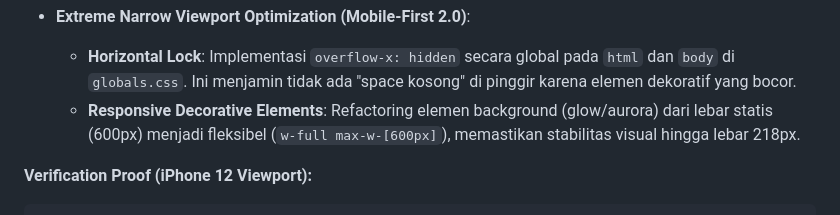
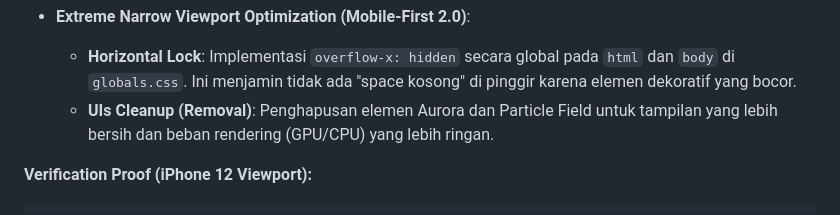
Before and after one commit to syifaradityapratama/portofolio, a Markdown page: PROJECT_MASTER_DOCUMENTATION.md, the part around the change. Drawn GitHub-style.

Commit message:
docs: sync decorative effect removal to master documentation

```diff
--- a/PROJECT_MASTER_DOCUMENTATION.md
+++ b/PROJECT_MASTER_DOCUMENTATION.md
@@ -124,7 +124,7 @@ Pendekatan desain yang memprioritaskan pengalaman pengguna di perangkat seluler
 
 - **Extreme Narrow Viewport Optimization (Mobile-First 2.0)**:
   - **Horizontal Lock**: Implementasi `overflow-x: hidden` secara global pada `html` dan `body` di `globals.css`. Ini menjamin tidak ada "space kosong" di pinggir karena elemen dekoratif yang bocor.
-  - **Responsive Decorative Elements**: Refactoring elemen background (glow/aurora) dari lebar statis (600px) menjadi fleksibel (`w-full max-w-[600px]`), memastikan stabilitas visual hingga lebar 218px.
+  - **UIs Cleanup (Removal)**: Penghapusan elemen Aurora dan Particle Field untuk tampilan yang lebih bersih dan beban rendering (GPU/CPU) yang lebih ringan.
 
 **Verification Proof (iPhone 12 Viewport):**
 
```
